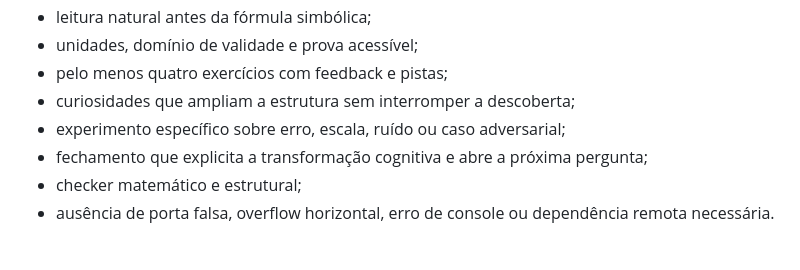
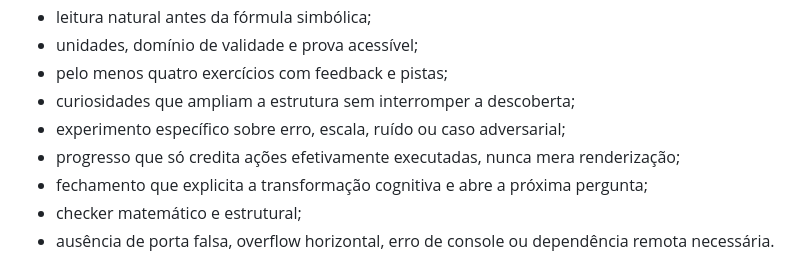
Before and after one commit to Drmcoelho/MATH_eus, a Markdown page: docs/CANON-STATUS.md, the part around the change. Rendered like a GitHub page.

Commit message:
explicita progresso baseado em ação real

```diff
--- a/docs/CANON-STATUS.md
+++ b/docs/CANON-STATUS.md
@@ -15,6 +15,7 @@ Um laboratório só recebe o estado **canônico** quando possui, de modo funcion
 - pelo menos quatro exercícios com feedback e pistas;
 - curiosidades que ampliam a estrutura sem interromper a descoberta;
 - experimento específico sobre erro, escala, ruído ou caso adversarial;
+- progresso que só credita ações efetivamente executadas, nunca mera renderização;
 - fechamento que explicita a transformação cognitiva e abre a próxima pergunta;
 - checker matemático e estrutural;
 - ausência de porta falsa, overflow horizontal, erro de console ou dependência remota necessária.
```
